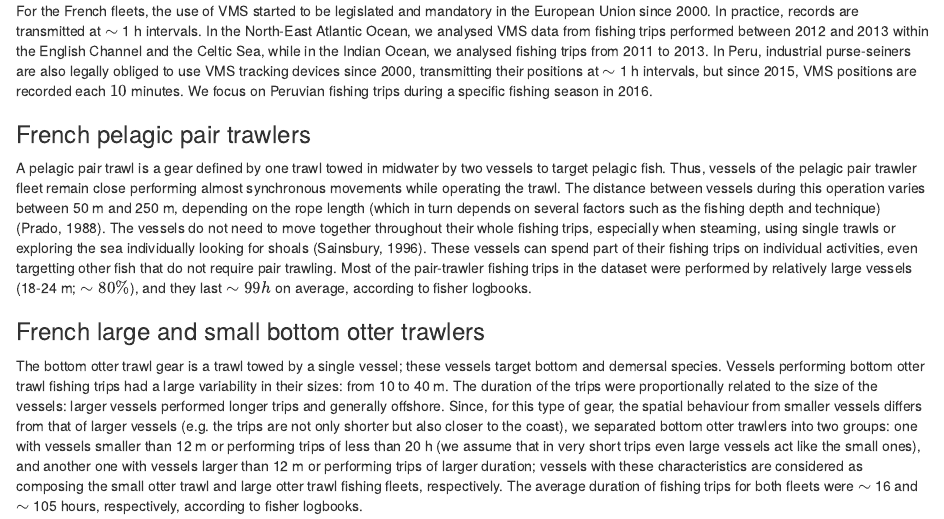
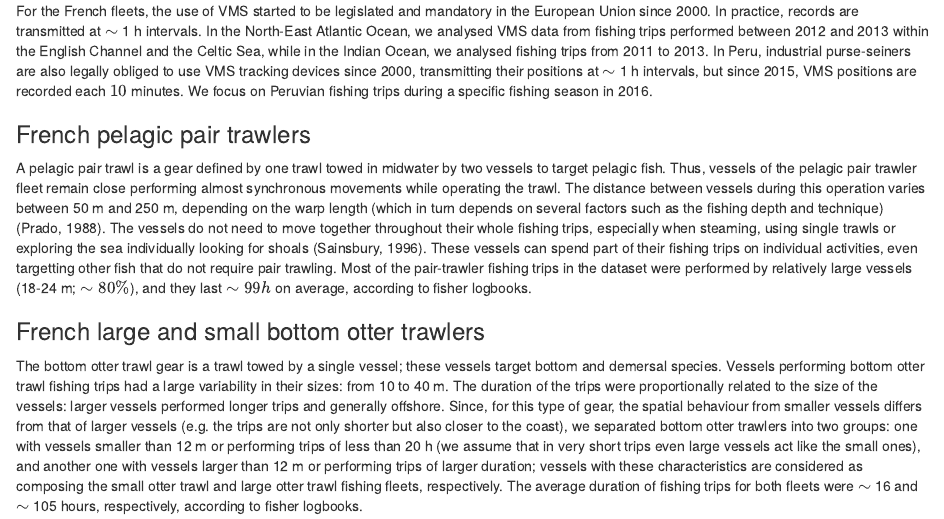
Before and after one commit to rociojoo/partners-at-sea-manuscript, an R Markdown document (Partners-at-sea-text.Rmd): the page in a window 1100 px wide, from 1840 px down. Rendered offline with R 4.5, knitr and Pandoc, with nearby package versions.

Commit message:
warp - fune

```diff
--- a/Partners-at-sea-text.Rmd
+++ b/Partners-at-sea-text.Rmd
@@ -159,7 +159,7 @@ A pelagic pair trawl is a gear defined by one trawl towed in midwater by two
 vessels to target pelagic fish. Thus, vessels of the pelagic pair trawler fleet
 remain close performing almost synchronous movements while operating the trawl.
 The distance between vessels during this operation varies between 50 m and 250
-m, depending on the rope length (which in turn depends on several factors such
+m, depending on the warp length (which in turn depends on several factors such
 as the fishing depth and technique) [@Prado1988]. The vessels do not need to
 move together throughout their whole fishing trips, especially when steaming,
 using single trawls or exploring the sea individually looking for shoals
```
Also changed, not shown: 1 other file.
